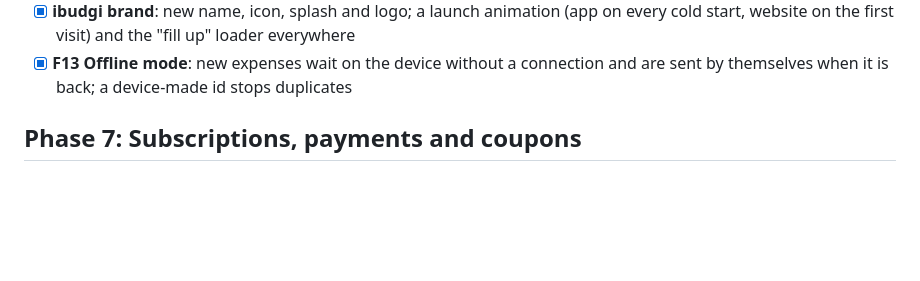
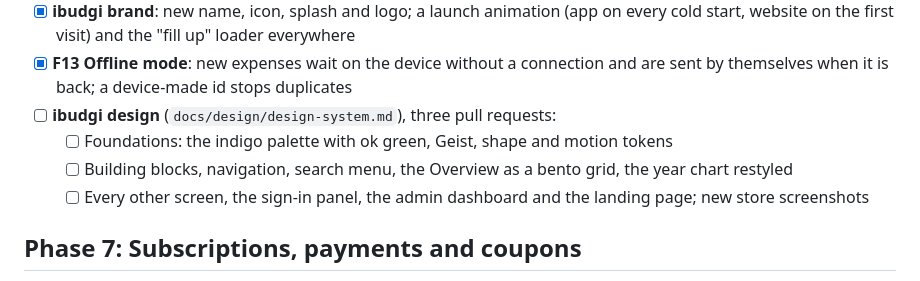
Before and after one commit to M-ALTAWEEL/budget-analysis, a Markdown page: docs/ROADMAP.md, the part around the change. GitHub-like rendering; blank space fills up the shorter version.

Commit message:
Roadmap: the ibudgi design, in three pull requests
Co-Authored-By: Claude Opus 5.5 <noreply@anthropic.com>

```diff
--- a/docs/ROADMAP.md
+++ b/docs/ROADMAP.md
@@ -146,6 +146,10 @@ Features meant for Plus are built free now and gated by entitlements in phase 7.
 - [x] **Customer support**: Help and feedback in Settings, Contact us on the sign-in page, an inbox in the admin dashboard; answers by push and email
 - [x] **ibudgi brand**: new name, icon, splash and logo; a launch animation (app on every cold start, website on the first visit) and the "fill up" loader everywhere
 - [x] **F13 Offline mode**: new expenses wait on the device without a connection and are sent by themselves when it is back; a device-made id stops duplicates
+- [ ] **ibudgi design** (`docs/design/design-system.md`), three pull requests:
+  - [ ] Foundations: the indigo palette with ok green, Geist, shape and motion tokens
+  - [ ] Building blocks, navigation, search menu, the Overview as a bento grid, the year chart restyled
+  - [ ] Every other screen, the sign-in panel, the admin dashboard and the landing page; new store screenshots
 
 ## Phase 7: Subscriptions, payments and coupons
 - [ ] An **entitlements** table: what is free and what is paid. Code asks "is this allowed?", never "did they pay?"
```
